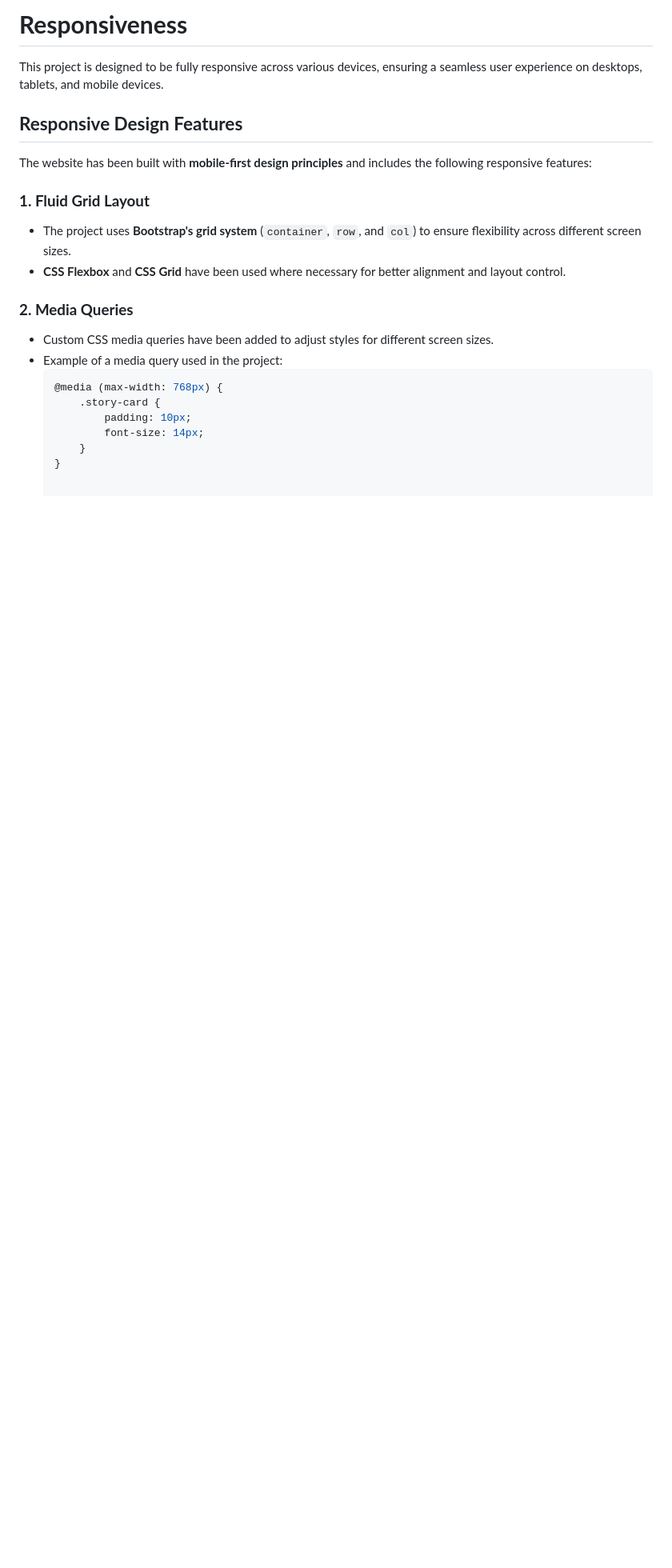
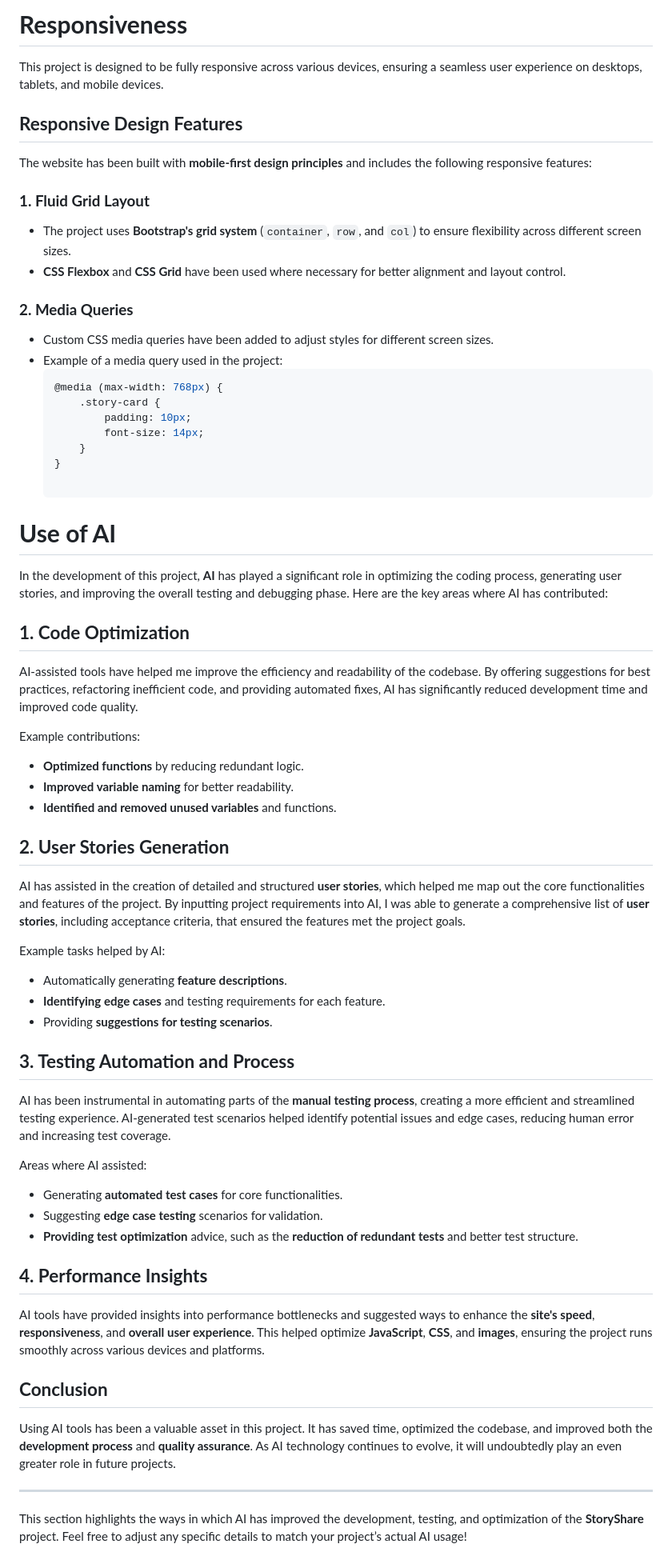
Before and after one commit to fouziaa62/StoryTime, a Markdown page: README.md, the part around the change. Shown at 80% size. GitHub-like rendering; blank space fills up the shorter version.

Commit message:
Update README.md with AI Section

```diff
--- a/README.md
+++ b/README.md
@@ -508,3 +508,41 @@ The website has been built with **mobile-first design principles** and includes
           font-size: 14px;
       }
   }
+
+# **Use of AI**
+
+In the development of this project, **AI** has played a significant role in optimizing the coding process, generating user stories, and improving the overall testing and debugging phase. Here are the key areas where AI has contributed:
+
+## **1. Code Optimization**
+AI-assisted tools have helped me improve the efficiency and readability of the codebase. By offering suggestions for best practices, refactoring inefficient code, and providing automated fixes, AI has significantly reduced development time and improved code quality.
+
+Example contributions:
+- **Optimized functions** by reducing redundant logic.
+- **Improved variable naming** for better readability.
+- **Identified and removed unused variables** and functions.
+
+## **2. User Stories Generation**
+AI has assisted in the creation of detailed and structured **user stories**, which helped me map out the core functionalities and features of the project. By inputting project requirements into AI, I was able to generate a comprehensive list of **user stories**, including acceptance criteria, that ensured the features met the project goals.
+
+Example tasks helped by AI:
+- Automatically generating **feature descriptions**.
+- **Identifying edge cases** and testing requirements for each feature.
+- Providing **suggestions for testing scenarios**.
+
+## **3. Testing Automation and Process**
+AI has been instrumental in automating parts of the **manual testing process**, creating a more efficient and streamlined testing experience. AI-generated test scenarios helped identify potential issues and edge cases, reducing human error and increasing test coverage.
+
+Areas where AI assisted:
+- Generating **automated test cases** for core functionalities.
+- Suggesting **edge case testing** scenarios for validation.
+- **Providing test optimization** advice, such as the **reduction of redundant tests** and better test structure.
+
+## **4. Performance Insights**
+AI tools have provided insights into performance bottlenecks and suggested ways to enhance the **site's speed**, **responsiveness**, and **overall user experience**. This helped optimize **JavaScript**, **CSS**, and **images**, ensuring the project runs smoothly across various devices and platforms.
+
+## **Conclusion**
+Using AI tools has been a valuable asset in this project. It has saved time, optimized the codebase, and improved both the **development process** and **quality assurance**. As AI technology continues to evolve, it will undoubtedly play an even greater role in future projects.
+
+---
+
+This section highlights the ways in which AI has improved the development, testing, and optimization of the **StoryShare** project. Feel free to adjust any specific details to match your project’s actual AI usage!
```
